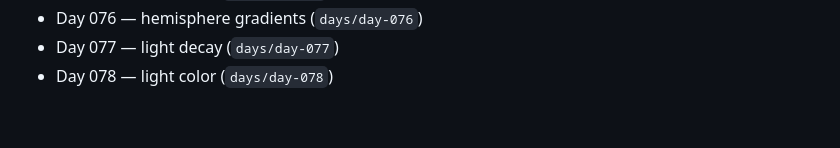
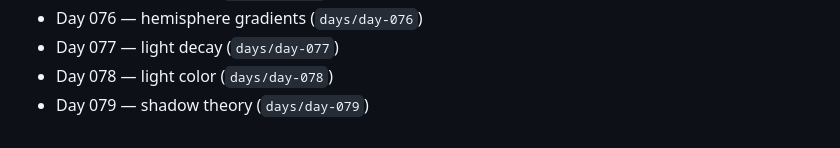
Before and after one commit to RaihanAizvan/365-days-of-ThreeJS, a Markdown page: README.md, the part around the change. GitHub-like rendering.

Commit message:
day 79: update curriculum

```diff
--- a/README.md
+++ b/README.md
@@ -84,3 +84,4 @@ The early days focus on the fundamentals (vectors, coordinates, normalization, t
 - Day 076 — hemisphere gradients (`days/day-076`)
 - Day 077 — light decay (`days/day-077`)
 - Day 078 — light color (`days/day-078`)
+- Day 079 — shadow theory (`days/day-079`)
```
